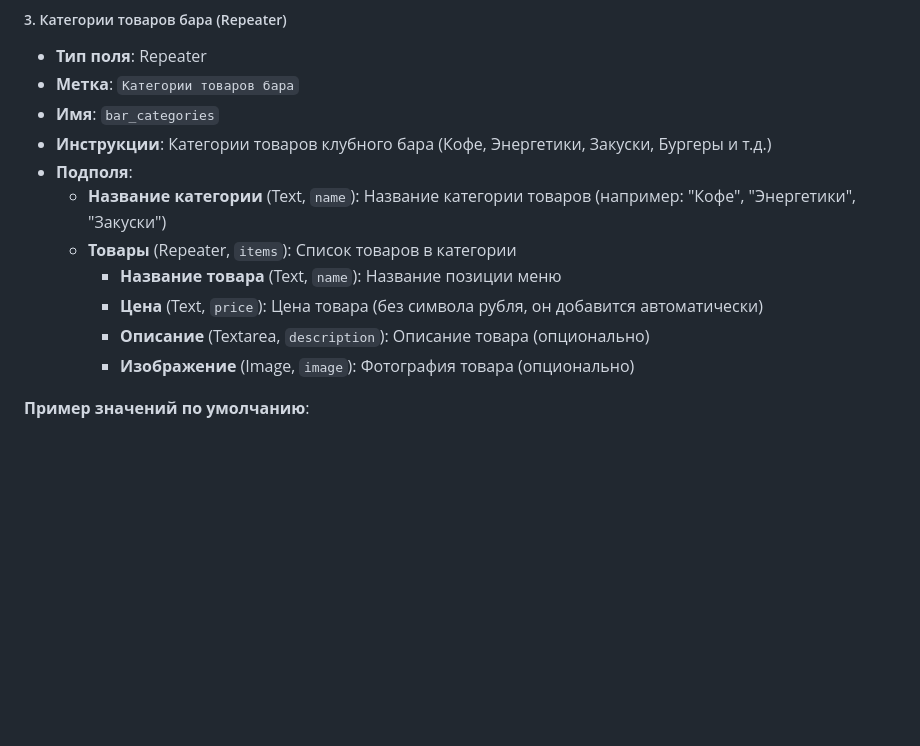
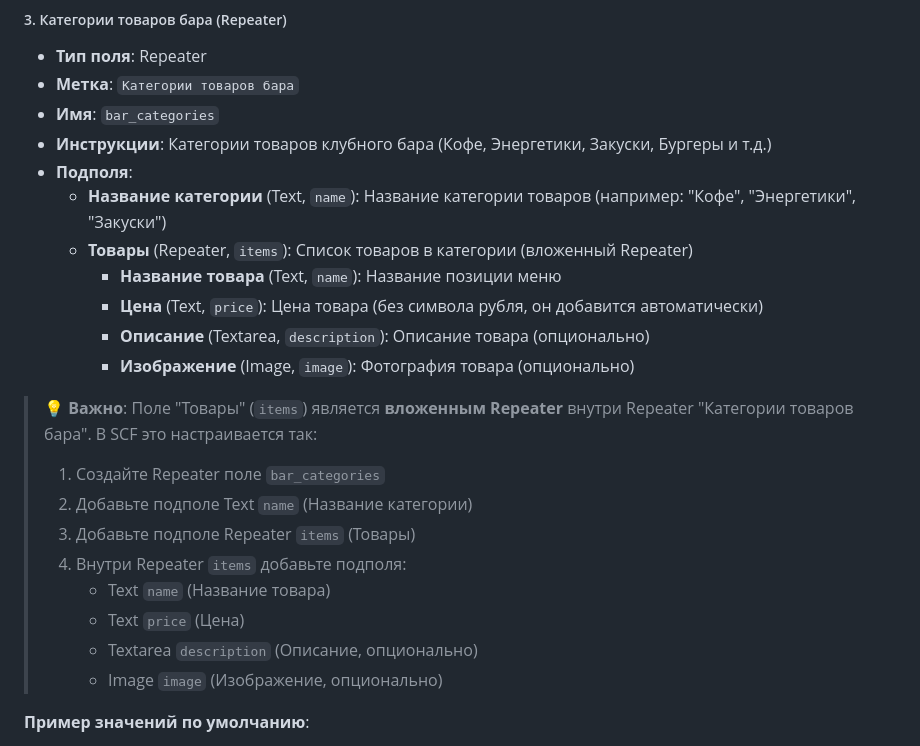
Before and after one commit to Lucem-afferens/Tochka-Gg, a Markdown page: SCF_SETUP_GUIDE.md, the part around the change. Rendered like a GitHub page; blank space fills up the shorter version.

Commit message:
Добавлено описание вложенного Repeater для Bar Menu и завершена проверка всех компонентов

```diff
--- a/SCF_SETUP_GUIDE.md
+++ b/SCF_SETUP_GUIDE.md
@@ -906,11 +906,21 @@ Options Page нужна для глобальных настроек сайта
 - **Инструкции**: Категории товаров клубного бара (Кофе, Энергетики, Закуски, Бургеры и т.д.)
 - **Подполя**:
   - **Название категории** (Text, `name`): Название категории товаров (например: "Кофе", "Энергетики", "Закуски")
-  - **Товары** (Repeater, `items`): Список товаров в категории
+  - **Товары** (Repeater, `items`): Список товаров в категории (вложенный Repeater)
     - **Название товара** (Text, `name`): Название позиции меню
     - **Цена** (Text, `price`): Цена товара (без символа рубля, он добавится автоматически)
     - **Описание** (Textarea, `description`): Описание товара (опционально)
     - **Изображение** (Image, `image`): Фотография товара (опционально)
+
+> **💡 Важно**: Поле "Товары" (`items`) является **вложенным Repeater** внутри Repeater "Категории товаров бара". В SCF это настраивается так:
+> 1. Создайте Repeater поле `bar_categories`
+> 2. Добавьте подполе Text `name` (Название категории)
+> 3. Добавьте подполе Repeater `items` (Товары)
+> 4. Внутри Repeater `items` добавьте подполя:
+>    - Text `name` (Название товара)
+>    - Text `price` (Цена)
+>    - Textarea `description` (Описание, опционально)
+>    - Image `image` (Изображение, опционально)
 
 **Пример значений по умолчанию**:
 - Категория "Кофе": Эспрессо (120), Американо (130), Капучино (150), Латте (160)
```
